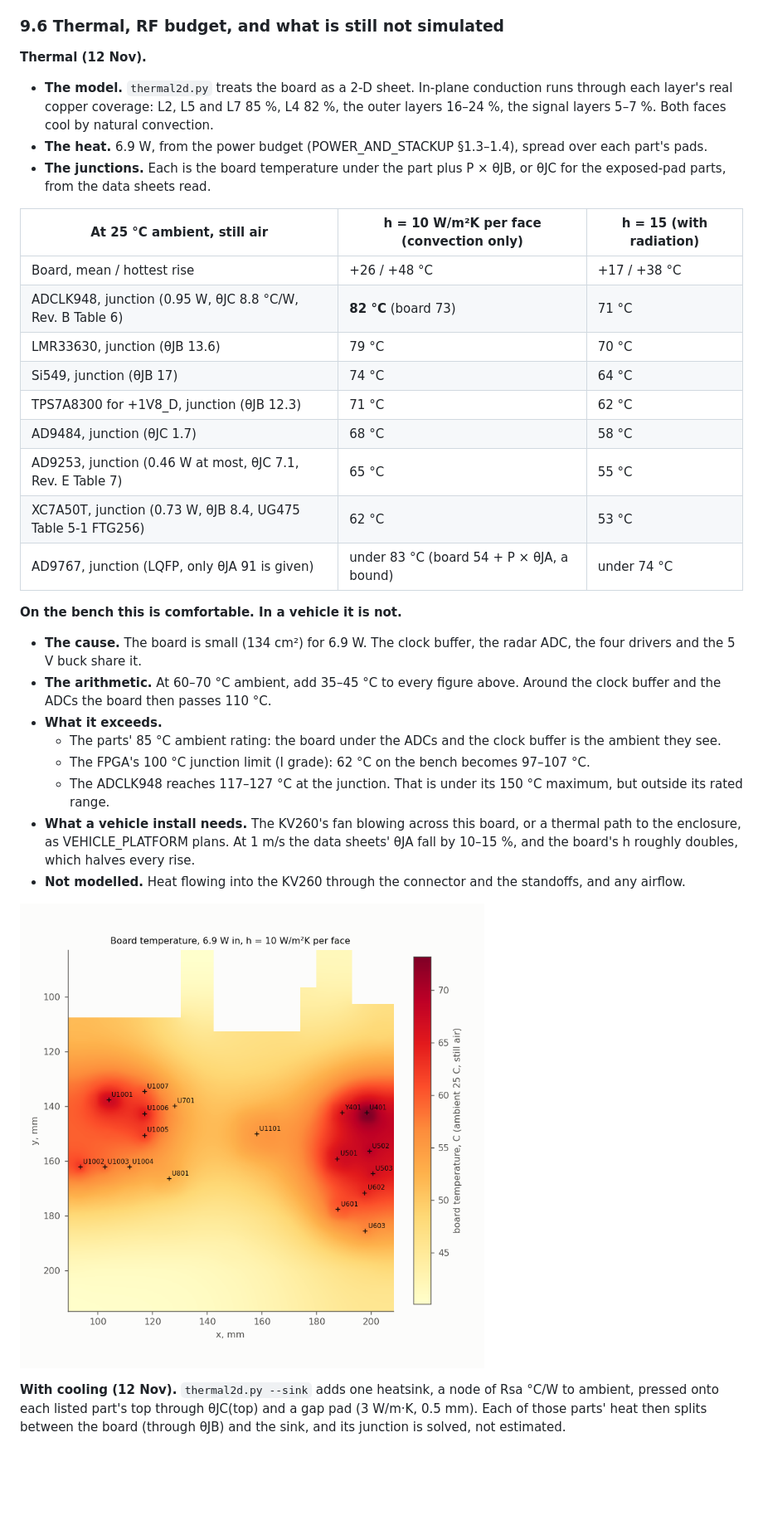
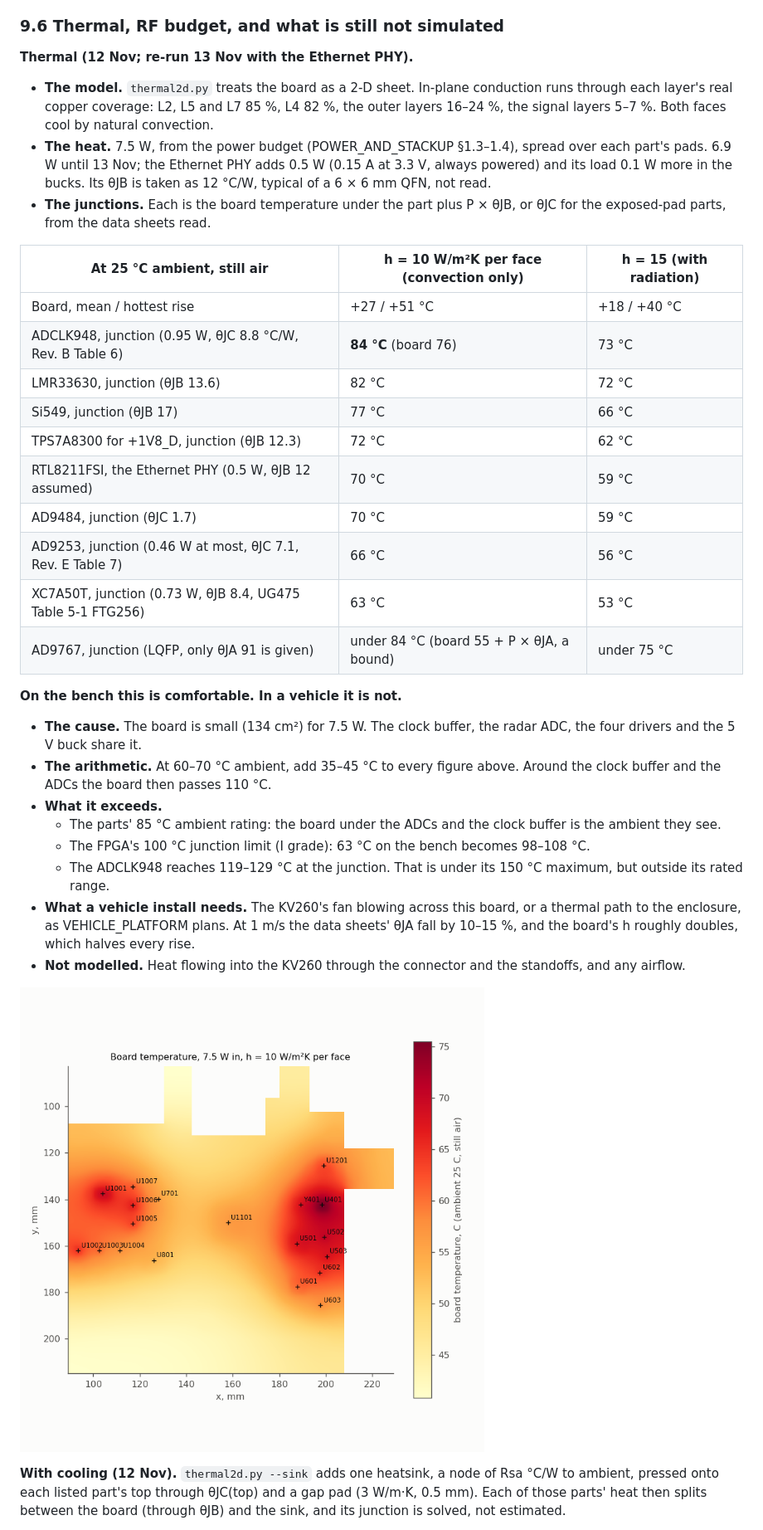
Before and after one commit to PabloSoage/kv260-ias2rf, a Markdown page: docs/SIGNAL_INTEGRITY.md, the part around one of its changes. Shown at 83% size. Rendered like a GitHub page; pictures changed too: docs/sim/rev05_thermal.png; blank space fills up the shorter version.

```diff
--- a/docs/SIGNAL_INTEGRITY.md
+++ b/docs/SIGNAL_INTEGRITY.md
@@ -754,37 +754,39 @@ no plane to reach. The impedance is inside the target with margin (+1V0: 41 / 63
 
 ### 9.6 Thermal, RF budget, and what is still not simulated
 
-**Thermal (12 Nov).**
+**Thermal (12 Nov; re-run 13 Nov with the Ethernet PHY).**
 - **The model.** `thermal2d.py` treats the board as a 2-D sheet. In-plane conduction runs through
   each layer's real copper coverage: L2, L5 and L7 85 %, L4 82 %, the outer layers 16–24 %, the
   signal layers 5–7 %. Both faces cool by natural convection.
-- **The heat.** 6.9 W, from the power budget (POWER_AND_STACKUP §1.3–1.4), spread over each part's
-  pads.
+- **The heat.** 7.5 W, from the power budget (POWER_AND_STACKUP §1.3–1.4), spread over each part's
+  pads. 6.9 W until 13 Nov; the Ethernet PHY adds 0.5 W (0.15 A at 3.3 V, always powered) and its
+  load 0.1 W more in the bucks. Its θJB is taken as 12 °C/W, typical of a 6 × 6 mm QFN, not read.
 - **The junctions.** Each is the board temperature under the part plus P × θJB, or θJC for the
   exposed-pad parts, from the data sheets read.
 
 | At 25 °C ambient, still air | h = 10 W/m²K per face (convection only) | h = 15 (with radiation) |
 |---|---|---|
-| Board, mean / hottest rise | +26 / +48 °C | +17 / +38 °C |
-| ADCLK948, junction (0.95 W, θJC 8.8 °C/W, Rev. B Table 6) | **82 °C** (board 73) | 71 °C |
-| LMR33630, junction (θJB 13.6) | 79 °C | 70 °C |
-| Si549, junction (θJB 17) | 74 °C | 64 °C |
-| TPS7A8300 for +1V8_D, junction (θJB 12.3) | 71 °C | 62 °C |
-| AD9484, junction (θJC 1.7) | 68 °C | 58 °C |
-| AD9253, junction (0.46 W at most, θJC 7.1, Rev. E Table 7) | 65 °C | 55 °C |
-| XC7A50T, junction (0.73 W, θJB 8.4, UG475 Table 5-1 FTG256) | 62 °C | 53 °C |
-| AD9767, junction (LQFP, only θJA 91 is given) | under 83 °C (board 54 + P × θJA, a bound) | under 74 °C |
+| Board, mean / hottest rise | +27 / +51 °C | +18 / +40 °C |
+| ADCLK948, junction (0.95 W, θJC 8.8 °C/W, Rev. B Table 6) | **84 °C** (board 76) | 73 °C |
+| LMR33630, junction (θJB 13.6) | 82 °C | 72 °C |
+| Si549, junction (θJB 17) | 77 °C | 66 °C |
+| TPS7A8300 for +1V8_D, junction (θJB 12.3) | 72 °C | 62 °C |
+| RTL8211FSI, the Ethernet PHY (0.5 W, θJB 12 assumed) | 70 °C | 59 °C |
+| AD9484, junction (θJC 1.7) | 70 °C | 59 °C |
+| AD9253, junction (0.46 W at most, θJC 7.1, Rev. E Table 7) | 66 °C | 56 °C |
+| XC7A50T, junction (0.73 W, θJB 8.4, UG475 Table 5-1 FTG256) | 63 °C | 53 °C |
+| AD9767, junction (LQFP, only θJA 91 is given) | under 84 °C (board 55 + P × θJA, a bound) | under 75 °C |
 
 **On the bench this is comfortable. In a vehicle it is not.**
-- **The cause.** The board is small (134 cm²) for 6.9 W. The clock buffer, the radar ADC, the
+- **The cause.** The board is small (134 cm²) for 7.5 W. The clock buffer, the radar ADC, the
   four drivers and the 5 V buck share it.
 - **The arithmetic.** At 60–70 °C ambient, add 35–45 °C to every figure above. Around the clock
   buffer and the ADCs the board then passes 110 °C.
 - **What it exceeds.**
   - The parts' 85 °C ambient rating: the board under the ADCs and the clock buffer is the
     ambient they see.
-  - The FPGA's 100 °C junction limit (I grade): 62 °C on the bench becomes 97–107 °C.
-  - The ADCLK948 reaches 117–127 °C at the junction. That is under its 150 °C maximum, but
+  - The FPGA's 100 °C junction limit (I grade): 63 °C on the bench becomes 98–108 °C.
+  - The ADCLK948 reaches 119–129 °C at the junction. That is under its 150 °C maximum, but
     outside its rated range.
 - **What a vehicle install needs.** The KV260's fan blowing across this board, or a thermal path
   to the enclosure, as VEHICLE_PLATFORM plans. At 1 m/s the data sheets' θJA fall by 10–15 %, and
```
Also changed, not shown: other parts of docs/SIGNAL_INTEGRITY.md (+13 -10 lines), README.md (+4 -4 lines), docs/sim/rev05_cooling.png.
